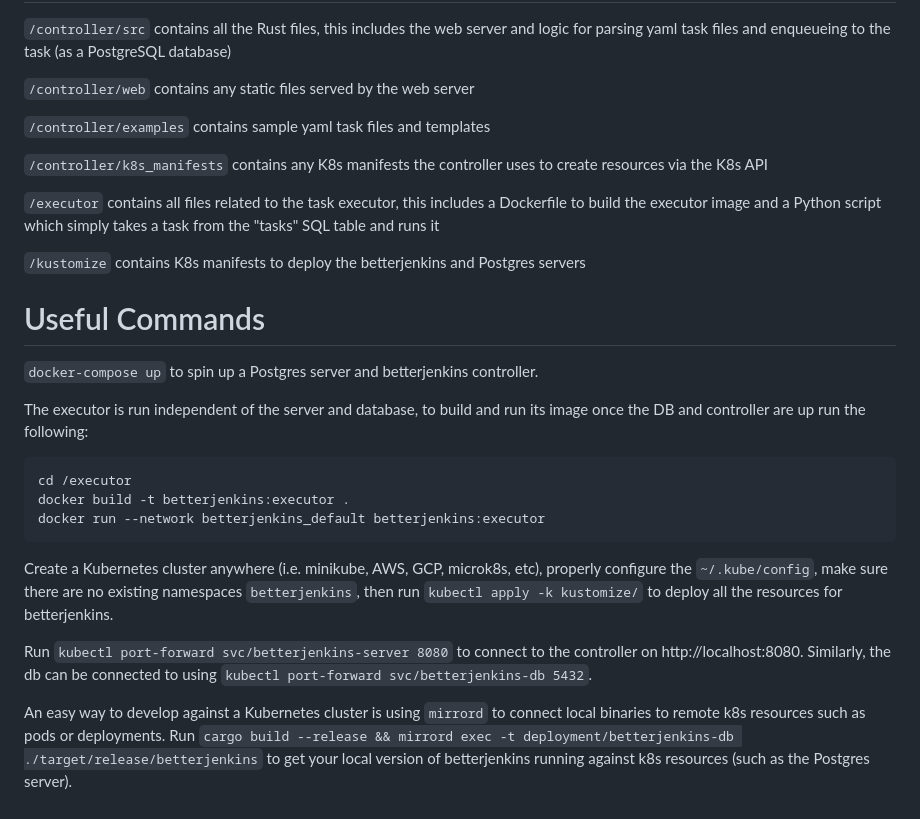
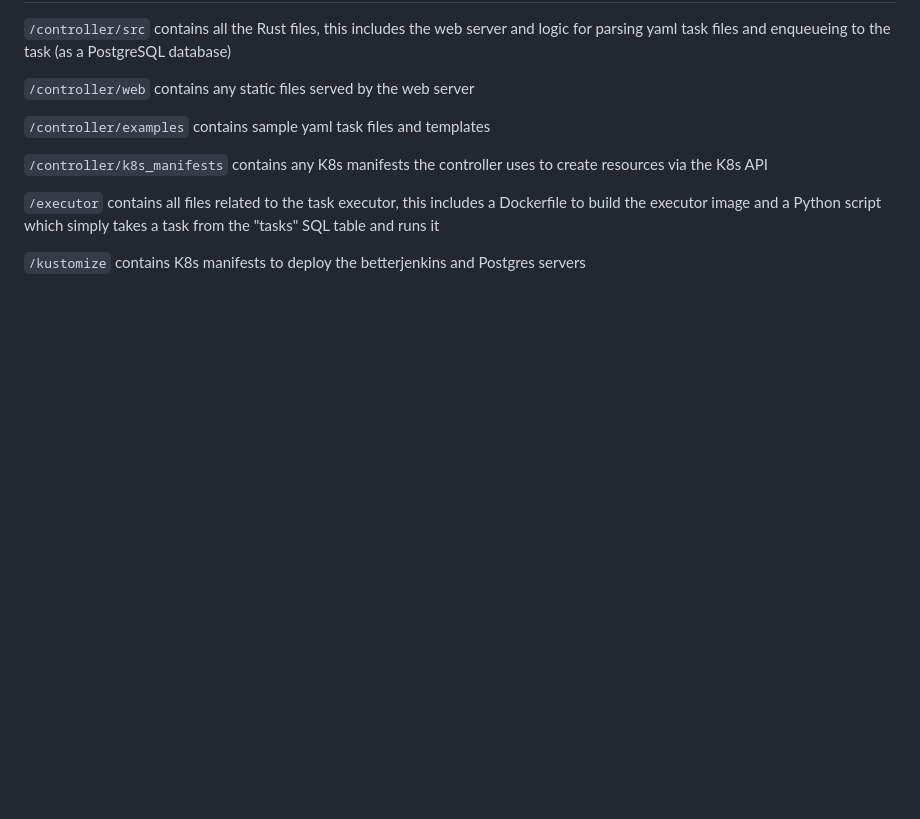
Before and after one commit to teejas/betterjenkins, a Markdown page: README.md, the part around the change printed below. GitHub-like rendering; blank space fills up the shorter version.

````diff
--- a/README.md
+++ b/README.md
@@ -33,20 +63,3 @@ I want to build a better version of Jenkins in Rust. Part of the project is lear
 `/executor` contains all files related to the task executor, this includes a Dockerfile to build the executor image and a Python script which simply takes a task from the "tasks" SQL table and runs it
 
 `/kustomize` contains K8s manifests to deploy the betterjenkins and Postgres servers
-
-# Useful Commands
-
-`docker-compose up` to spin up a Postgres server and betterjenkins controller.
-
-The executor is run independent of the server and database, to build and run its image once the DB and controller are up run the following:
-```
-cd /executor
-docker build -t betterjenkins:executor .
-docker run --network betterjenkins_default betterjenkins:executor
-```
-
-Create a Kubernetes cluster anywhere (i.e. minikube, AWS, GCP, microk8s, etc), properly configure the `~/.kube/config`, make sure there are no existing namespaces `betterjenkins`, then run `kubectl apply -k kustomize/` to deploy all the resources for betterjenkins.
-
-Run `kubectl port-forward svc/betterjenkins-server 8080` to connect to the controller on http://localhost:8080. Similarly, the db can be connected to using `kubectl port-forward svc/betterjenkins-db 5432`.
-
-An easy way to develop against a Kubernetes cluster is using `mirrord` to connect local binaries to remote k8s resources such as pods or deployments. Run `cargo build --release && mirrord exec -t deployment/betterjenkins-db ./target/release/betterjenkins` to get your local version of betterjenkins running against k8s resources (such as the Postgres server).
````
Also changed, not shown: other parts of README.md (+32 -2 lines).
